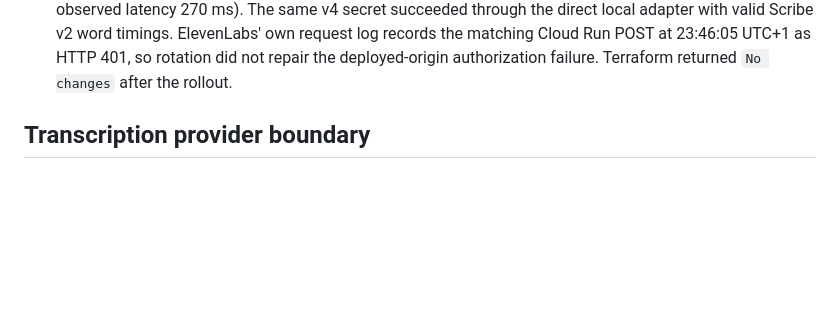
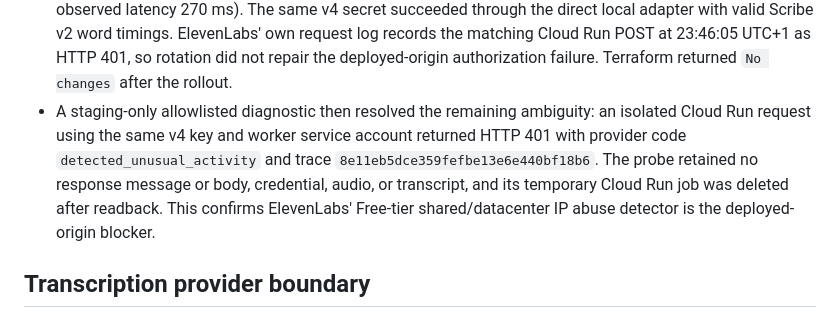
Before and after one commit to AppAgentic/ClipSubtitles, a Markdown page: docs/staging-acceptance-2026-08-30.md, the part around the change. Rendered like a GitHub page; blank space fills up the shorter version.

Commit message:
docs(staging): confirm ElevenLabs origin block

```diff
--- a/docs/staging-acceptance-2026-08-30.md
+++ b/docs/staging-acceptance-2026-08-30.md
@@ -112,6 +112,13 @@ run.
   timings. ElevenLabs' own request log records the matching Cloud Run POST at
   23:46:05 UTC+1 as HTTP 401, so rotation did not repair the deployed-origin
   authorization failure. Terraform returned `No changes` after the rollout.
+- A staging-only allowlisted diagnostic then resolved the remaining ambiguity:
+  an isolated Cloud Run request using the same v4 key and worker service account
+  returned HTTP 401 with provider code `detected_unusual_activity` and trace
+  `8e11eb5dce359fefbe13e6e440bf18b6`. The probe retained no response message or
+  body, credential, audio, or transcript, and its temporary Cloud Run job was
+  deleted after readback. This confirms ElevenLabs' Free-tier shared/datacenter
+  IP abuse detector is the deployed-origin blocker.
 
 ## Transcription provider boundary
 
```
Also changed, not shown: PARKED_ACTIONS.md (+6 -2 lines).
